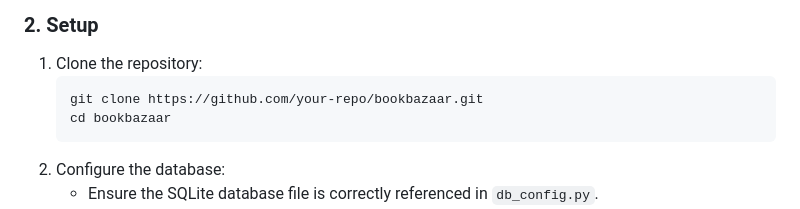
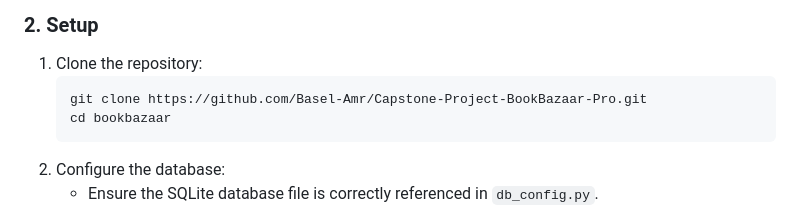
Before and after one commit to Basel-Amr/Capstone-Project-BookBazaar-Pro, a Markdown page: README.md, the part around the change. Rendered like a GitHub page.

````diff
--- a/README.md
+++ b/README.md
@@ -75,7 +75,7 @@ BookBazaar/
 ### 2. Setup
 1. Clone the repository:
    ```bash
-   git clone https://github.com/your-repo/bookbazaar.git
+   git clone https://github.com/Basel-Amr/Capstone-Project-BookBazaar-Pro.git
    cd bookbazaar
    ```
 2. Configure the database:
````
